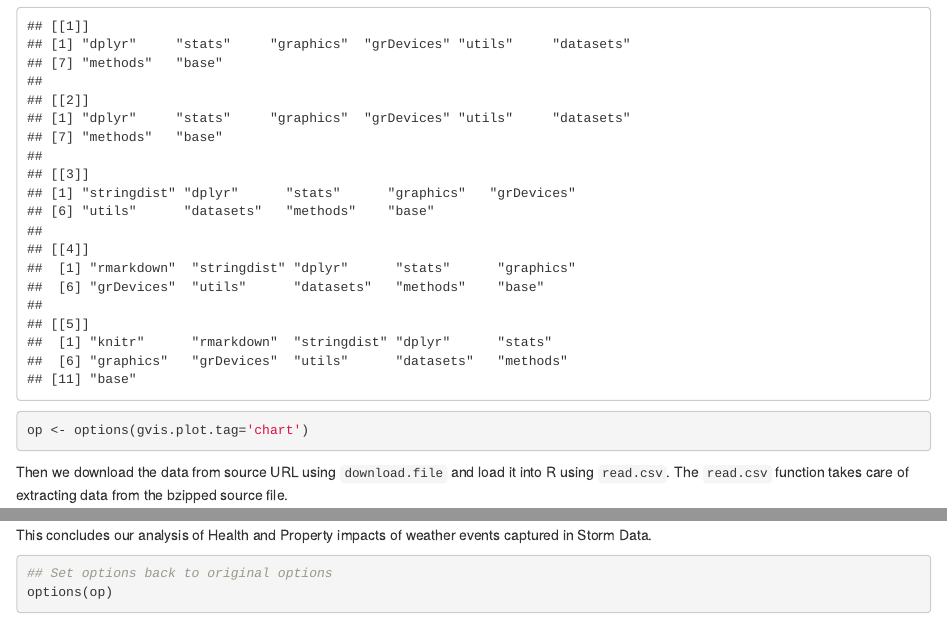
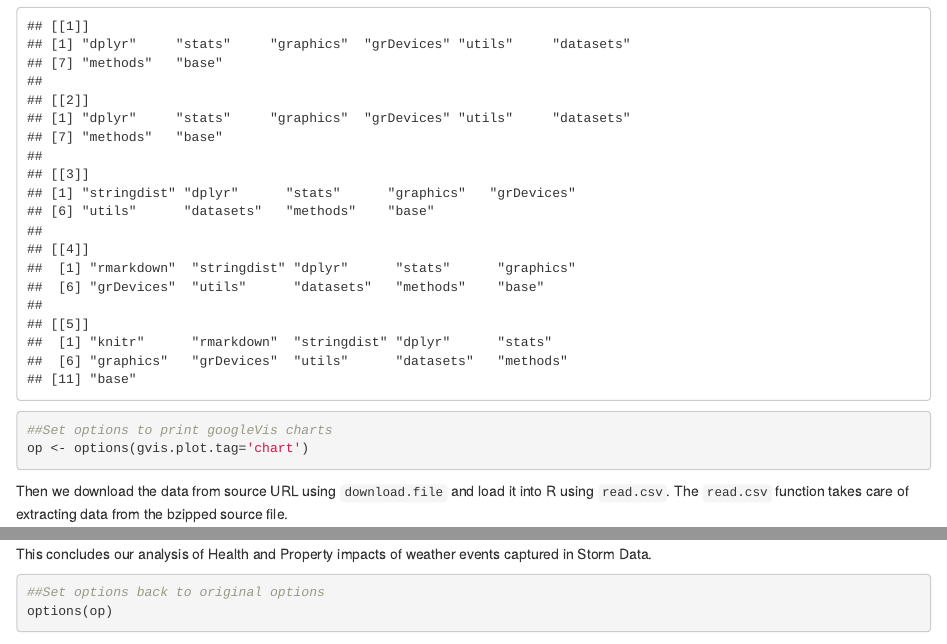
Before and after one commit to jhabib/Repdata_PeerAssessment2, an R Markdown document (stormDataAnalysis.Rmd): the page in a window 1100 px wide, from 380 px down, and a second part further down, joined at a grey line. Rendered offline with R 4.5, knitr and Pandoc, with nearby package versions; some code elsewhere in the file could not run offline; common packages that the code uses without loading them are loaded.

Commit message:
updated comments regenerated .Rmd and .html

````diff
--- a/stormDataAnalysis.Rmd
+++ b/stormDataAnalysis.Rmd
@@ -29,6 +29,7 @@ lapply(packages, library, character.only=TRUE)
 ```
 
 ```{r set_googleVis_plot_options, echo=TRUE}
+##Set options to print googleVis charts
 op <- options(gvis.plot.tag='chart')
 ```
 
````
Also changed, not shown: stormDataAnalysis.html, stormDataAnalysis.md, stormDataAnalysis.Rmd (2 more changed lines), 1 other file.
